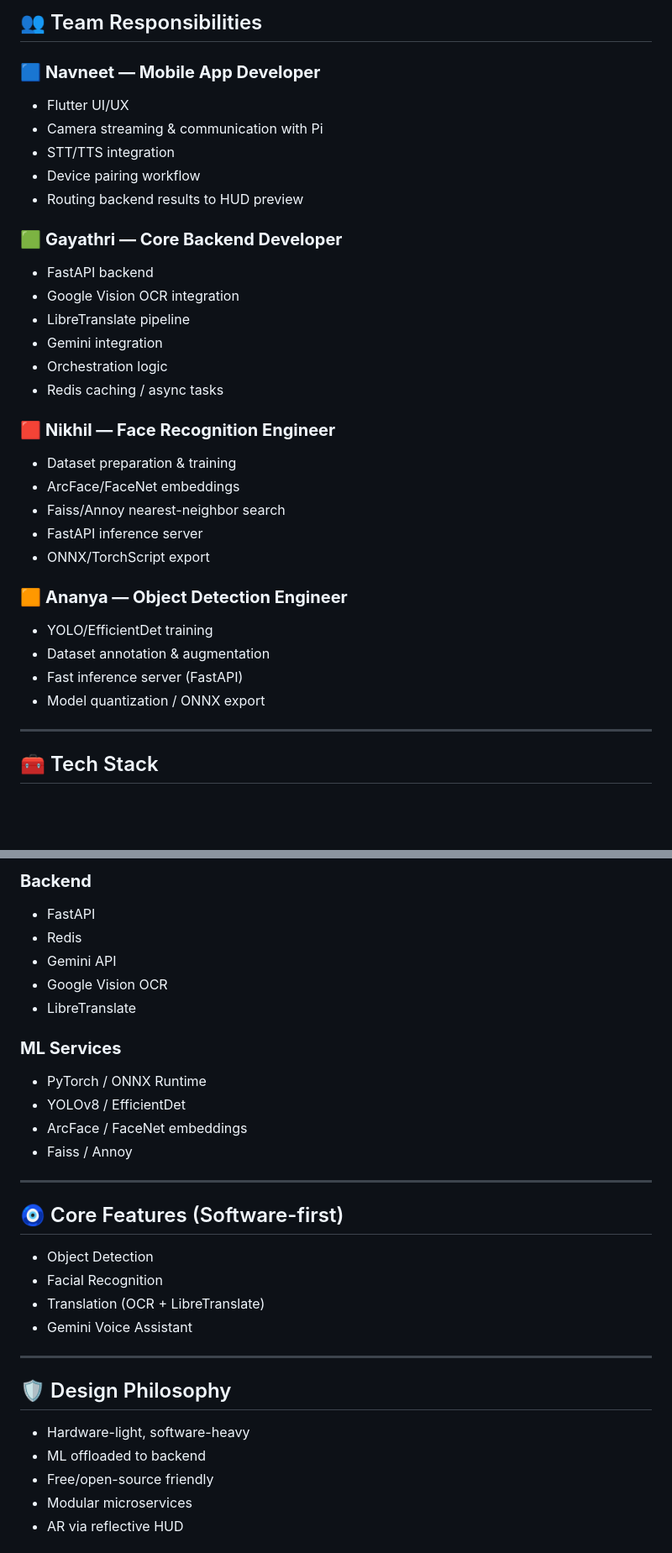
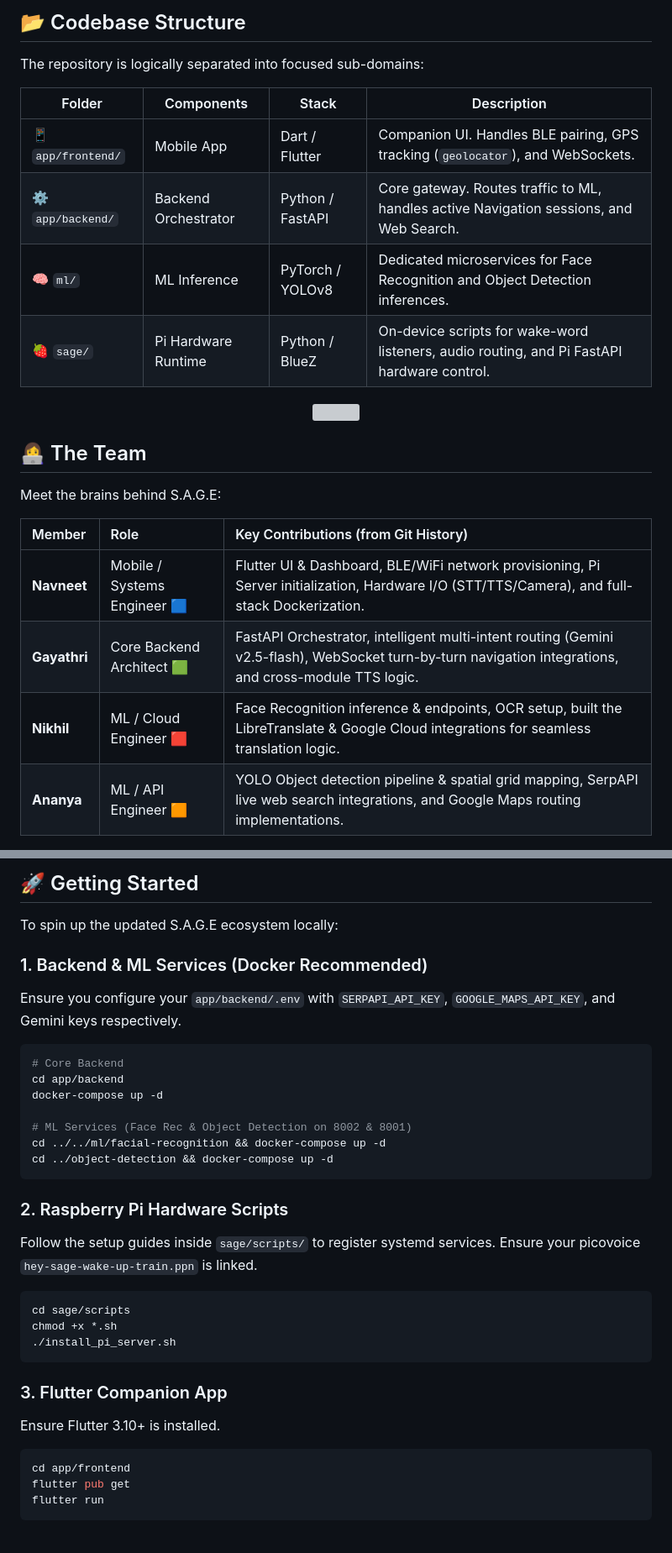
Before and after one commit to Lionel-Logan/S.A.G.E, a Markdown page: README.md, 2 parts joined by grey strips. Shown at 84% size. GitHub-like rendering; blank space fills up the shorter version; grey boxes are pictures that could not be loaded.

````diff
--- a/README.md
+++ b/README.md
@@ -66,35 +81,27 @@ The system offloads heavy AI workloads to a **mobile app + hosted backend**, kee
 
-## 👥 Team Responsibilities
+## 📂 Codebase Structure
 
-### 🟦 **Navneet — Mobile App Developer**
-- Flutter UI/UX
-- Camera streaming & communication with Pi
-- STT/TTS integration
-- Device pairing workflow
-- Routing backend results to HUD preview
+The repository is logically separated into focused sub-domains:
 
-### 🟩 **Gayathri — Core Backend Developer**
-- FastAPI backend
-- Google Vision OCR integration
-- LibreTranslate pipeline
-- Gemini integration
-- Orchestration logic
-- Redis caching / async tasks
+| Folder | Components | Stack | Description |
+|---|---|---|---|
+| 📱 `app/frontend/` | Mobile App | Dart / Flutter | Companion UI. Handles BLE pairing, GPS tracking (`geolocator`), and WebSockets. |
+| ⚙️ `app/backend/` | Backend Orchestrator | Python / FastAPI | Core gateway. Routes traffic to ML, handles active Navigation sessions, and Web Search. |
+| 🧠 `ml/` | ML Inference | PyTorch / YOLOv8 | Dedicated microservices for Face Recognition and Object Detection inferences. |
+| 🍓 `sage/` | Pi Hardware Runtime | Python / BlueZ | On-device scripts for wake-word listeners, audio routing, and Pi FastAPI hardware control. |
 
-### 🟥 **Nikhil — Face Recognition Engineer**
-- Dataset preparation & training
-- ArcFace/FaceNet embeddings
-- Faiss/Annoy nearest-neighbor search
-- FastAPI inference server
-- ONNX/TorchScript export
+<div align="center">
+  <img src="https://raw.githubusercontent.com/andreasbm/readme/master/assets/lines/rainbow.png" width="100%" />
+</div>
 
-### 🟧 **Ananya — Object Detection Engineer**
-- YOLO/EfficientDet training
-- Dataset annotation & augmentation
-- Fast inference server (FastAPI)
-- Model quantization / ONNX export
+## 👩‍💻 The Team
 
----
+Meet the brains behind S.A.G.E:
 
-## 🧰 Tech Stack
+| Member | Role | Key Contributions (from Git History) |
+| :--- | :--- | :--- |
+| **Navneet** | Mobile / Systems Engineer 🟦 | Flutter UI & Dashboard, BLE/WiFi network provisioning, Pi Server initialization, Hardware I/O (STT/TTS/Camera), and full-stack Dockerization. |
+| **Gayathri** | Core Backend Architect 🟩 | FastAPI Orchestrator, intelligent multi-intent routing (Gemini v2.5-flash), WebSocket turn-by-turn navigation integrations, and cross-module TTS logic. |
+| **Nikhil** | ML / Cloud Engineer 🟥 | Face Recognition inference & endpoints, OCR setup, built the LibreTranslate & Google Cloud integrations for seamless translation logic. |
+| **Ananya** | ML / API Engineer 🟧| YOLO Object detection pipeline & spatial grid mapping, SerpAPI live web search integrations, and Google Maps routing implementations. |
 
@@ -106,32 +111,34 @@ The system offloads heavy AI workloads to a **mobile app + hosted backend**, kee
 
-### **Backend**
-- FastAPI
-- Redis
-- Gemini API
-- Google Vision OCR
-- LibreTranslate
+## 🚀 Getting Started
 
-### **ML Services**
-- PyTorch / ONNX Runtime
-- YOLOv8 / EfficientDet
-- ArcFace / FaceNet embeddings
-- Faiss / Annoy
+To spin up the updated S.A.G.E ecosystem locally:
 
----
+### 1. Backend & ML Services (Docker Recommended)
+Ensure you configure your `app/backend/.env` with `SERPAPI_API_KEY`, `GOOGLE_MAPS_API_KEY`, and Gemini keys respectively.
 
-## 🧿 Core Features (Software-first)
+```bash
+# Core Backend
+cd app/backend
+docker-compose up -d
 
-- Object Detection
-- Facial Recognition
-- Translation (OCR + LibreTranslate)
-- Gemini Voice Assistant
+# ML Services (Face Rec & Object Detection on 8002 & 8001)
+cd ../../ml/facial-recognition && docker-compose up -d
+cd ../object-detection && docker-compose up -d
+```
 
----
+### 2. Raspberry Pi Hardware Scripts
+Follow the setup guides inside `sage/scripts/` to register systemd services. Ensure your picovoice `hey-sage-wake-up-train.ppn` is linked.
+```bash
+cd sage/scripts
+chmod +x *.sh
+./install_pi_server.sh
+```
 
-## 🛡 Design Philosophy
-- Hardware-light, software-heavy
-- ML offloaded to backend
-- Free/open-source friendly
-- Modular microservices
-- AR via reflective HUD
+### 3. Flutter Companion App
+Ensure Flutter 3.10+ is installed.
+```bash
+cd app/frontend
+flutter pub get
+flutter run
+```
 
````
Also changed, not shown: other parts of README.md (+79 -60 lines).
